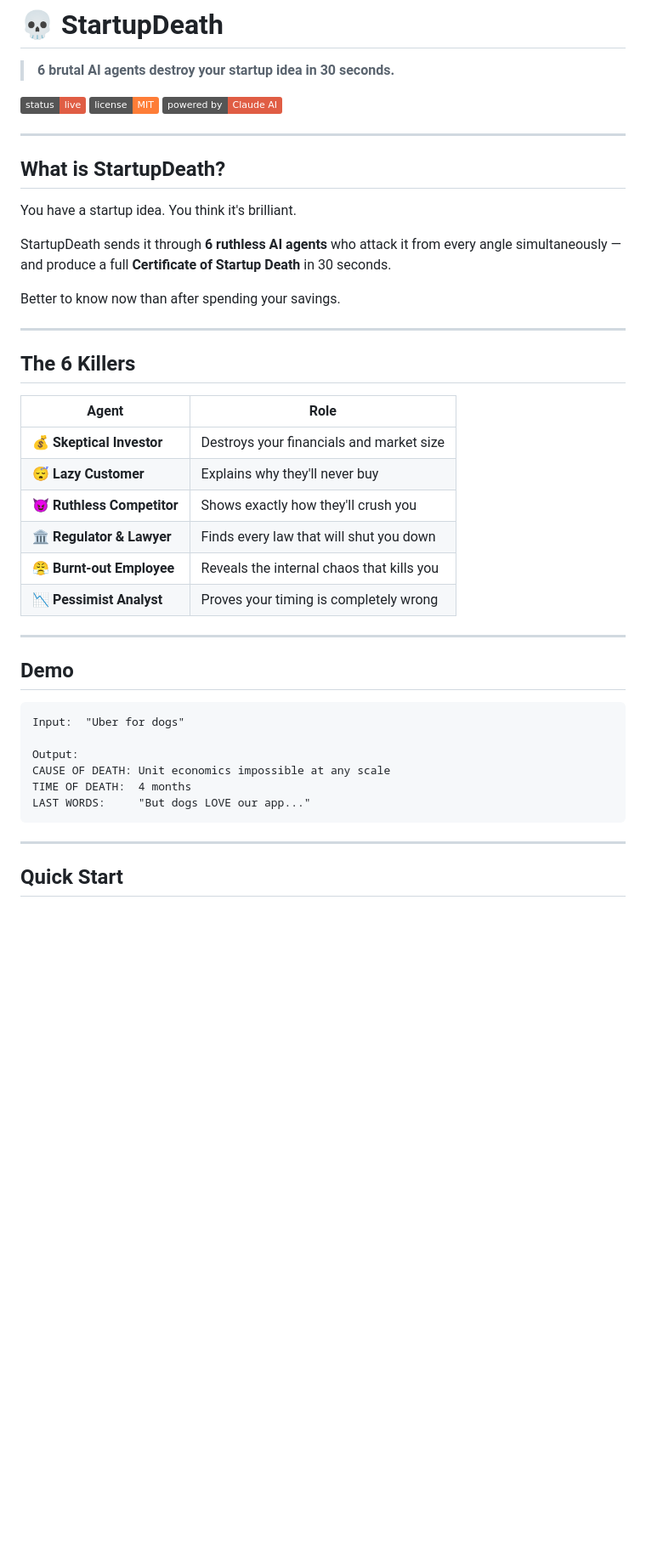
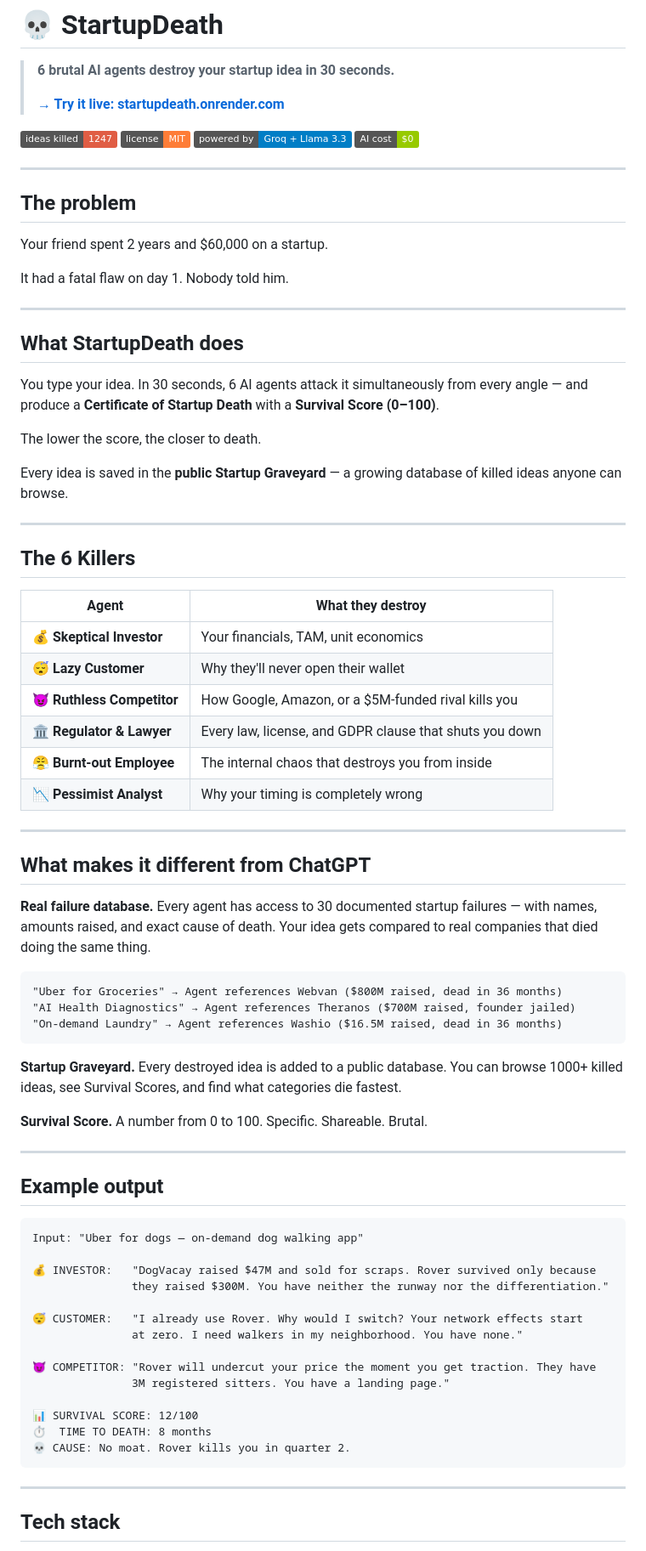
Before and after one commit to ILYA1912/startupdeath, a Markdown page: README.md, the part around one of its changes. Shown at 85% size. GitHub-like rendering; badges without logos; blank space fills up the shorter version.

````diff
--- a/README.md
+++ b/README.md
@@ -1,48 +1,83 @@
 # 💀 StartupDeath
 
 > **6 brutal AI agents destroy your startup idea in 30 seconds.**
+>
+> **[→ Try it live: startupdeath.onrender.com](https://startupdeath.onrender.com)**
 
-![StartupDeath Demo](https://img.shields.io/badge/status-live-red)
-![License](https://img.shields.io/badge/license-MIT-orange)
-![Made with Claude](https://img.shields.io/badge/powered%20by-Claude%20AI-red)
+![kills](https://img.shields.io/badge/ideas%20killed-1247-red)
+![license](https://img.shields.io/badge/license-MIT-orange)
+![powered by](https://img.shields.io/badge/powered%20by-Groq%20%2B%20Llama%203.3-blue)
+![free](https://img.shields.io/badge/AI%20cost-$0-green)
 
 ---
 
-## What is StartupDeath?
+## The problem
 
-You have a startup idea. You think it's brilliant.
+Your friend spent 2 years and $60,000 on a startup.
 
-StartupDeath sends it through **6 ruthless AI agents** who attack it from every angle simultaneously — and produce a full **Certificate of Startup Death** in 30 seconds.
+It had a fatal flaw on day 1. Nobody told him.
 
-Better to know now than after spending your savings.
+---
+
+## What StartupDeath does
+
+You type your idea. In 30 seconds, 6 AI agents attack it simultaneously from every angle — and produce a **Certificate of Startup Death** with a **Survival Score (0–100)**.
+
+The lower the score, the closer to death.
+
+Every idea is saved in the **public Startup Graveyard** — a growing database of killed ideas anyone can browse.
 
 ---
 
 ## The 6 Killers
 
-| Agent | Role |
-|-------|------|
-| 💰 **Skeptical Investor** | Destroys your financials and market size |
-| 😴 **Lazy Customer** | Explains why they'll never buy |
-| 😈 **Ruthless Competitor** | Shows exactly how they'll crush you |
-| 🏛️ **Regulator & Lawyer** | Finds every law that will shut you down |
-| 😤 **Burnt-out Employee** | Reveals the internal chaos that kills you |
-| 📉 **Pessimist Analyst** | Proves your timing is completely wrong |
+| Agent | What they destroy |
+|-------|-------------------|
+| 💰 **Skeptical Investor** | Your financials, TAM, unit economics |
+| 😴 **Lazy Customer** | Why they'll never open their wallet |
+| 😈 **Ruthless Competitor** | How Google, Amazon, or a $5M-funded rival kills you |
+| 🏛️ **Regulator & Lawyer** | Every law, license, and GDPR clause that shuts you down |
+| 😤 **Burnt-out Employee** | The internal chaos that destroys you from inside |
+| 📉 **Pessimist Analyst** | Why your timing is completely wrong |
 
 ---
 
-## Demo
+## What makes it different from ChatGPT
+
+**Real failure database.** Every agent has access to 30 documented startup failures — with names, amounts raised, and exact cause of death. Your idea gets compared to real companies that died doing the same thing.
 
 ```
-Input:  "Uber for dogs"
+"Uber for Groceries" → Agent references Webvan ($800M raised, dead in 36 months)
+"AI Health Diagnostics" → Agent references Theranos ($700M raised, founder jailed)
+"On-demand Laundry" → Agent references Washio ($16.5M raised, dead in 36 months)
+```
 
-Output:
-CAUSE OF DEATH: Unit economics impossible at any scale
-TIME OF DEATH:  4 months
-LAST WORDS:     "But dogs LOVE our app..."
+**Startup Graveyard.** Every destroyed idea is added to a public database. You can browse 1000+ killed ideas, see Survival Scores, and find what categories die fastest.
+
+**Survival Score.** A number from 0 to 100. Specific. Shareable. Brutal.
+
+---
+
+## Example output
+
+```
+Input: "Uber for dogs — on-demand dog walking app"
+
+💰 INVESTOR:   "DogVacay raised $47M and sold for scraps. Rover survived only because
+               they raised $300M. You have neither the runway nor the differentiation."
+
+😴 CUSTOMER:   "I already use Rover. Why would I switch? Your network effects start
+               at zero. I need walkers in my neighborhood. You have none."
+
+😈 COMPETITOR: "Rover will undercut your price the moment you get traction. They have
+               3M registered sitters. You have a landing page."
+
+📊 SURVIVAL SCORE: 12/100
+⏱️  TIME TO DEATH: 8 months
+💀 CAUSE: No moat. Rover kills you in quarter 2.
 ```
 
 ---
 
-## Quick Start
+## Tech stack
 
````
Also changed, not shown: other parts of README.md (+48 -62 lines), HACKER_NEWS_POST.md (added, +58 -0 lines), MORNING_PLAN.md (added, +72 -0 lines).
